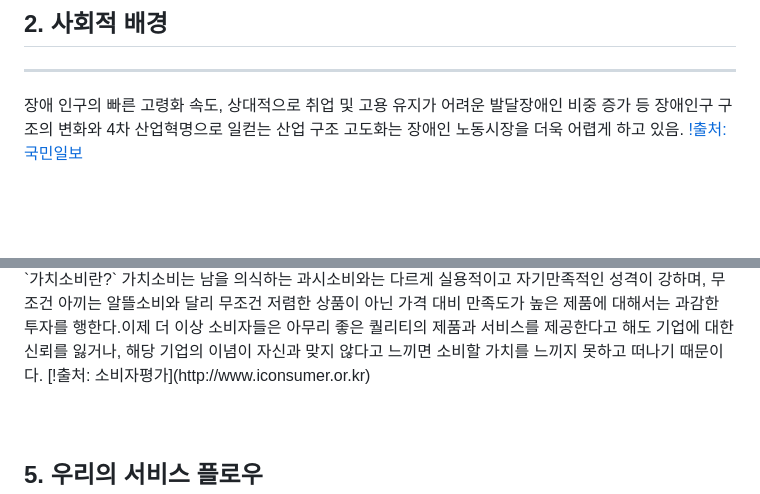
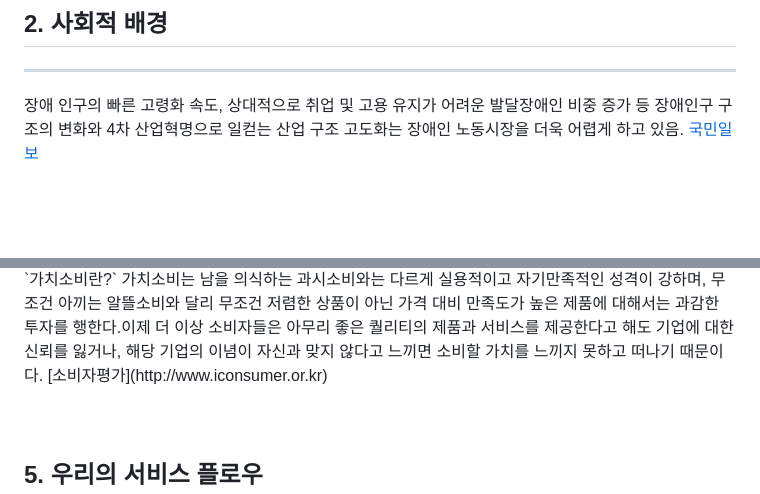
Before and after one commit to Su-Yeo/POA_FE, a Markdown page: app/README.md, 2 parts joined by grey strips. GitHub-like rendering.

Commit message:
프로젝트 생성

```diff
--- a/app/README.md
+++ b/app/README.md
@@ -19,7 +19,7 @@ b# POA
 ## 2. 사회적 배경
 -----
 장애 인구의 빠른 고령화 속도, 상대적으로 취업 및 고용 유지가 어려운 발달장애인 비중 증가 등 장애인구 구조의 변화와 4차 산업혁명으로 일컫는 산업 구조 고도화는 장애인 노동시장을 더욱 어렵게 하고 있음.
-[!출처: 국민일보](http://news.kmib.co.kr/article/view.asp?arcid=0924301200&code=11171314&cp=nv)
+[국민일보](http://news.kmib.co.kr/article/view.asp?arcid=0924301200&code=11171314&cp=nv)
 
 <br/><br/>
 
@@ -54,7 +54,7 @@ b# POA
 <br/>
 `가치소비란?`
 가치소비는 남을 의식하는 과시소비와는 다르게 실용적이고 자기만족적인 성격이 강하며, 무조건 아끼는 알뜰소비와 달리 무조건 저렴한 상품이 아닌 가격 대비 만족도가 높은 제품에 대해서는 과감한 투자를 행한다.이제 더 이상 소비자들은 아무리 좋은 퀄리티의 제품과 서비스를 제공한다고 해도 기업에 대한 신뢰를 잃거나, 해당 기업의 이념이 자신과 맞지 않다고 느끼면 소비할 가치를 느끼지 못하고 떠나기 때문이다.
-[!출처: 소비자평가](http://www.iconsumer.or.kr)
+[소비자평가](http://www.iconsumer.or.kr)
 
 <br/><br/>
 
```
Also changed, not shown: other parts of app/README.md (+1 -1 lines).
